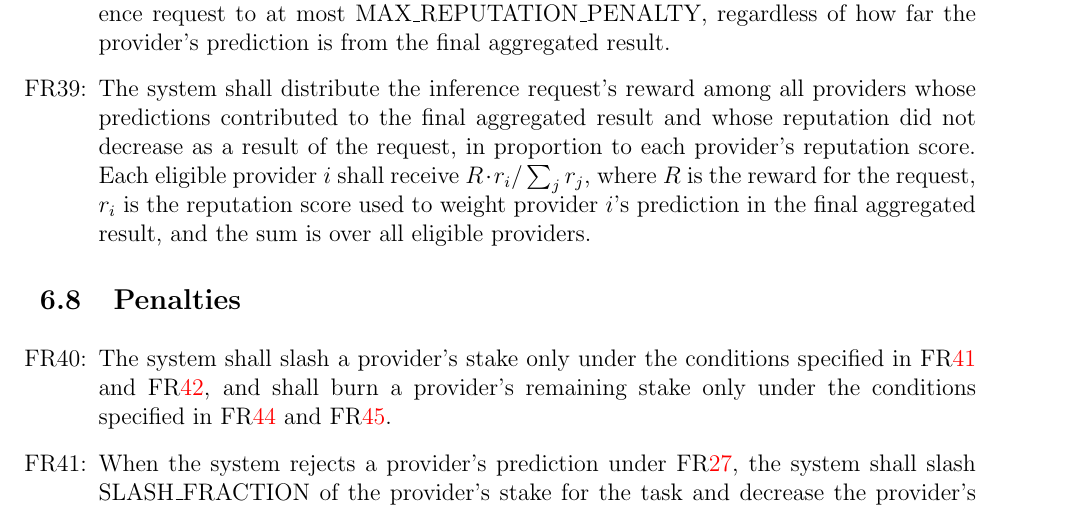
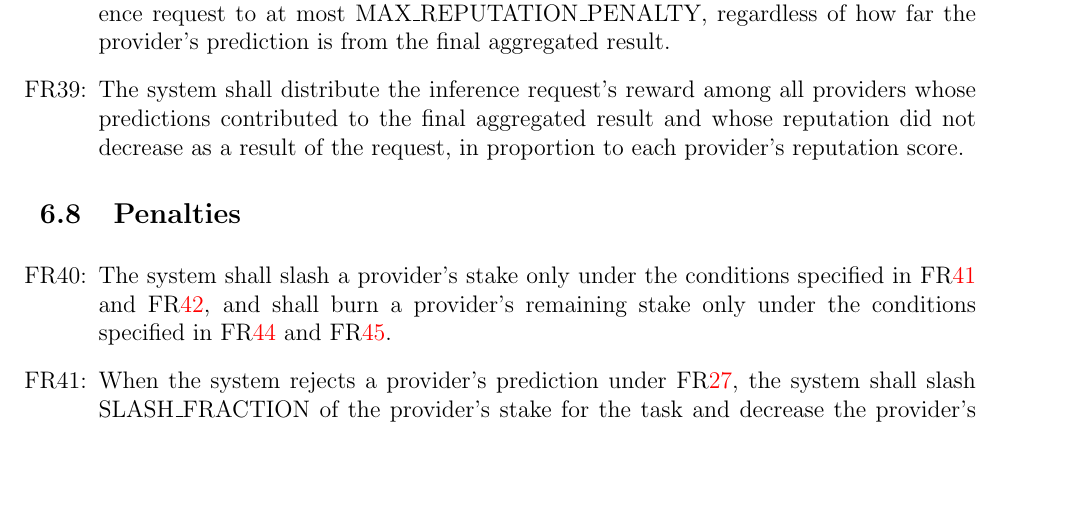
Before and after one commit to robertLam04/daiim, a LaTeX document (docs/SRS/SRS.tex): part of page 20 of 31, cut so that both start at the same text, the shorter picture padded with empty space. Compiled offline with pdfLaTeX; a LaTeX package or settings file that is missing is left out.

Commit message:
Slight change to the reward distribution FR39 requiremnt in the SRS

```diff
--- a/docs/SRS/SRS.tex
+++ b/docs/SRS/SRS.tex
@@ -633,8 +633,7 @@ The functional requirements are grouped by the area of DAIIM they describe.
 
 \item[FR\refstepcounter{reqnum}\thereqnum \label{FR_ReputationPenaltyCap}:] The system shall limit the reputation decrease a provider receives for a single inference request to at most MAX\_REPUTATION\_PENALTY, regardless of how far the provider's prediction is from the final aggregated result.
 
-\item[FR\refstepcounter{reqnum}\thereqnum \label{FR_DistributeRewards}:] The system shall distribute the inference request's reward among all providers whose predictions contributed to the final aggregated result and whose reputation did not decrease as a result of the request, in proportion to each provider's reputation score. Each eligible provider $i$ shall receive $R \cdot r_i / \sum_j r_j$, where $R$ is the reward for the request, $r_i$ is the reputation score used to weight provider $i$'s prediction in the final aggregated result, and the sum is over all eligible providers.
-
+\item[FR\refstepcounter{reqnum}\thereqnum \label{FR_DistributeRewards}:] The system shall distribute the inference request's reward among all providers whose predictions contributed to the final aggregated result and whose reputation did not decrease as a result of the request, in proportion to each provider's reputation score.
 \end{itemize}
 
 \subsection{Penalties}
```
